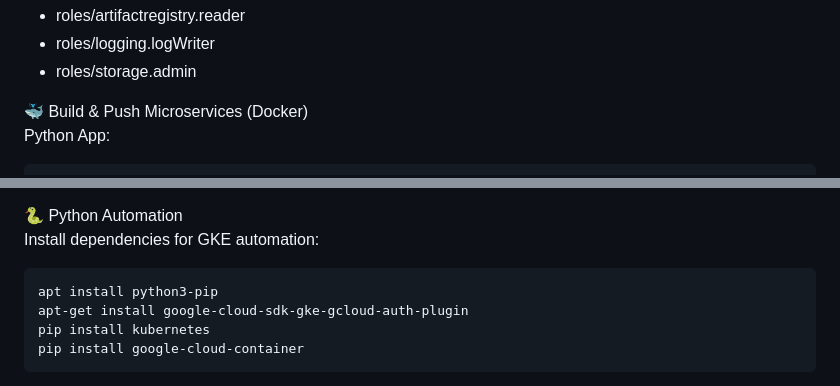
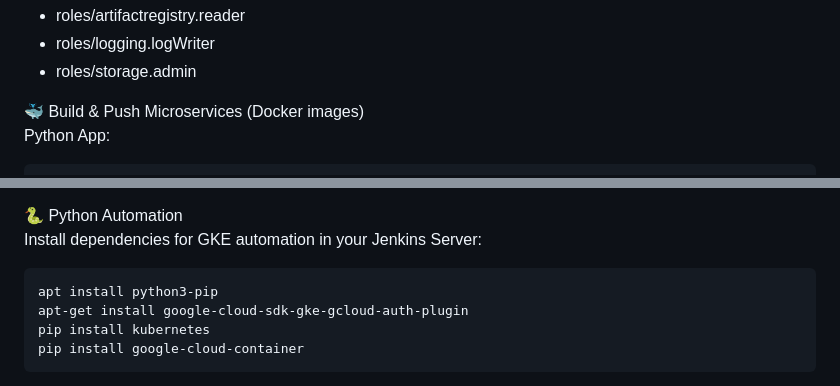
Before and after one commit to fastest-man-alive/microservices-test, a Markdown page: README.md, 2 parts joined by grey strips. GitHub-like rendering.

````diff
--- a/README.md
+++ b/README.md
@@ -52,7 +52,7 @@ Create a Service Account for GKE, and grant the following roles:
 - roles/logging.logWriter
 - roles/storage.admin
 
-🐳 Build & Push Microservices (Docker)<br>
+🐳 Build & Push Microservices (Docker images)<br>
 Python App:
 ```bash
 docker build -t asia-south1-docker.pkg.dev/microservices-test-ps/python-app/fortune-teller:v1 .
@@ -107,7 +107,7 @@ docker push asia-south1-docker.pkg.dev/microservices-test-ps/ingress-nginx/kube-
 - Enabled Horizontal Pod Autoscaling (HPA) in the Helm charts.
 
 🐍 Python Automation<br>
-Install dependencies for GKE automation:
+Install dependencies for GKE automation in your Jenkins Server:
 ```bash
 apt install python3-pip
 apt-get install google-cloud-sdk-gke-gcloud-auth-plugin
````
